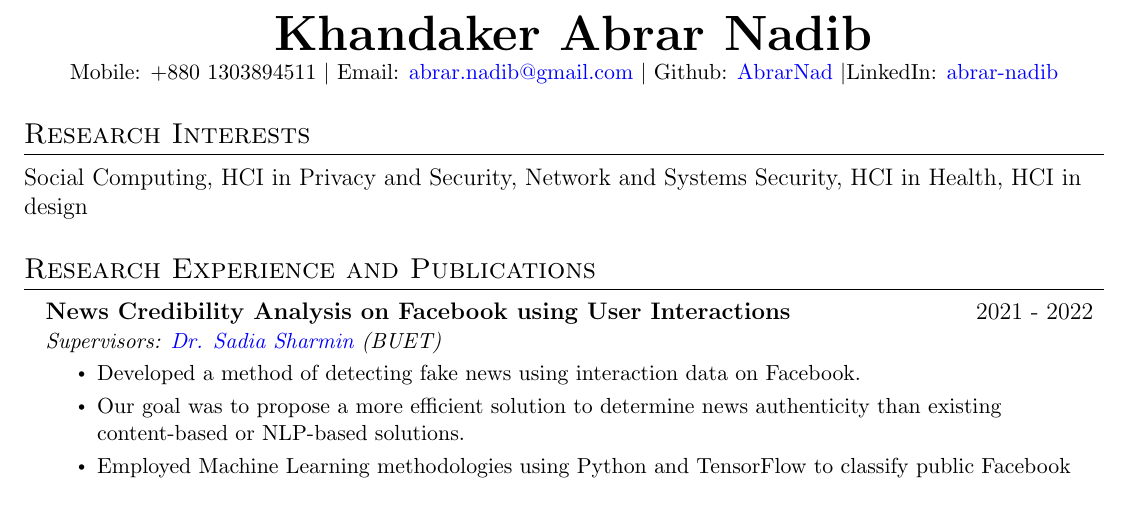
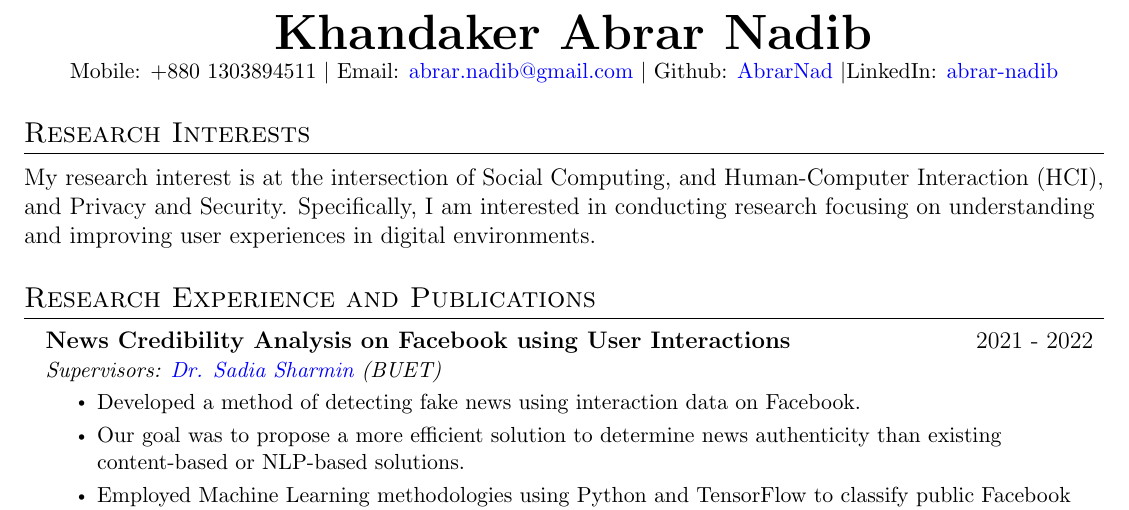
Before and after one commit to AbrarNad/CV, a LaTeX CV (Source/CV without detailed work exp/main.tex): part of page 1 of 2, cut so that both start at the same text. Compiled offline with pdfLaTeX.

Commit message:
Update research interest

```diff
--- a/Source/CV without detailed work exp/main.tex
+++ b/Source/CV without detailed work exp/main.tex
@@ -136,7 +136,9 @@
 %-----------EDUCATION-----------
   \section{Research Interests}
   % {Social Computing, Privacy and Security HCI, Health HCI, HCI/design, Network and Systems Security, Intrusion Detection, Malware Detection}
-  {Social Computing, HCI in Privacy and Security, Network and Systems Security, HCI in Health, HCI in design}
+  {My research interest is at the intersection of Social Computing, and
+Human-Computer Interaction (HCI), and Privacy and Security. Specifically, I am interested in
+conducting research focusing on understanding and improving user experiences in digital environments.}
 
   % \section{Publications}
   % \resumeSubHeadingListStart
```
